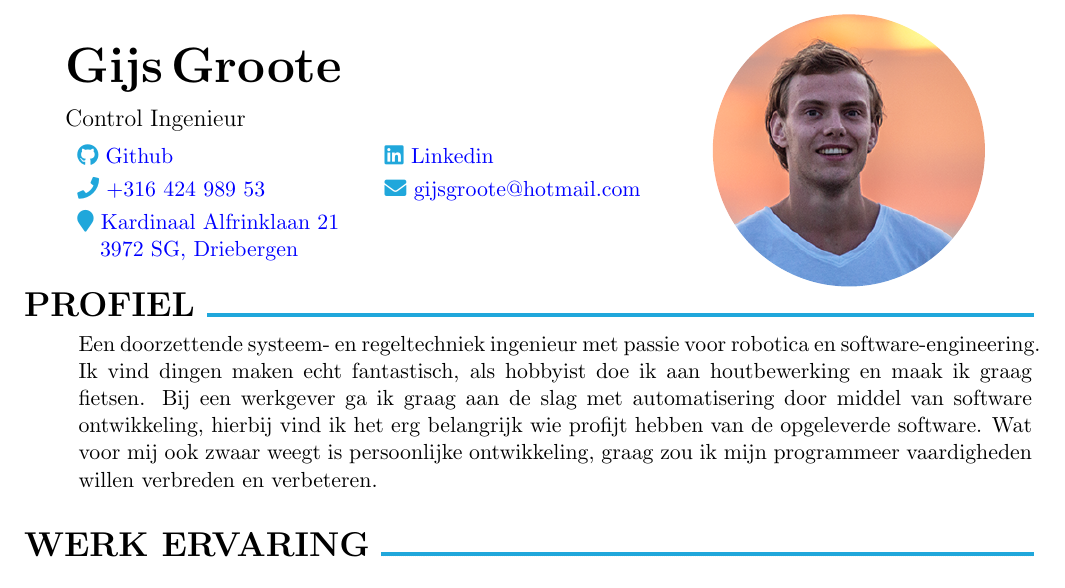
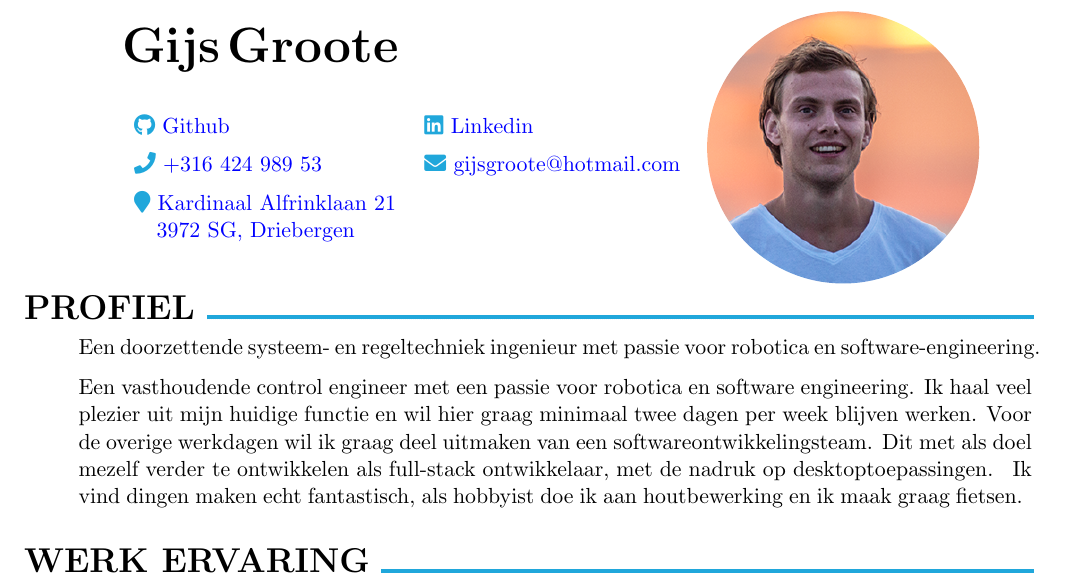
Before and after one commit to GijsGroote/Resume, a LaTeX CV (main.tex, which reads header.tex, resume.tex): part of page 1 of 3, cut so that both start at the same text. Compiled offline with pdfLaTeX.

Commit message:
update description

```diff
--- a/header.tex
+++ b/header.tex
@@ -1,28 +1,28 @@
+%	Header (name, adress, socials and optionally a photo)
+\begin{tikzpicture}[remember picture, overlay]
 
-%	Header (name, adress, socials and optionally a photo)
+    % Larger Round photo
+    \ifthenelse{\equal{\usephoto}{true}}{
+        \node[anchor=north east, xshift=-2.7cm, yshift=-0.7cm] at (current page.north east) {
+                \begin{tikzpicture}
+                    % Define the circle radius
+                    % Clip and position the image
+                    \clip (0,0) circle(2.4cm);
+                    \draw (3,3) node {\includegraphics[height=6cm]{picture.png}};
+                    % \draw (3,3) node {\includegraphics[height=6cm]{picture.png}}; % Use \draw instead of a nested \node
 
-
-
-\begin{tikzpicture}[remember picture, overlay]
-    % Larger Round photo
-
-\ifthenelse{\equal{\usephoto}{true}}{
-    \node[anchor=north east, xshift=-2.6cm, yshift=-0.4cm] at (current page.north east) {
-        \begin{tikzpicture}
-            \clip (0,0) circle(2.4cm); % Increased circle size
-            \draw (3,3) node {\includegraphics[height=6cm]{picture.png}}; % Use \draw instead of a nested \node
+                    % \clip (0,0) circle(2.4cm); % Increased circle size
                 \end{tikzpicture}
         };}{}
 
         % Information
-    \node[anchor=north west, text width=0.6\textwidth, align=left] at ([xshift=2.5cm, yshift=-1cm]current page.north west) {
-        {\Huge \textbf{Gijs Groote}} \\[0.3cm]
-        {\large Control \lang{Ingenieur}{Engineer}} \\[0.2cm]
-        \begin{tabular}{p{5cm} p{5cm}}
+        \node[anchor=north west, text width=0.6\textwidth, align=left] at ([xshift=3.5cm, yshift=-1cm]current page.north west) {
+            {\Huge \textbf{Gijs Groote}} \\[0.7cm]
+            \begin{tabular}{p{4.7cm} p{5cm}}
                 % socials
-            \href{https://github.com/GijsGroote}{{\color{themecolor} \faIcon{github}}~Github} & \href{https://www.linkedin.com/in/gijs-groote-7ab6aa122/}{{\color{themecolor} \faIcon{linkedin}}~Linkedin} \\[0.1cm]
+                \href{https://github.com/GijsGroote}{{\color{themecolor} \faIcon{github}}~Github} & \href{https://www.linkedin.com/in/gijs-groote-7ab6aa122/}{{\color{themecolor} \faIcon{linkedin}}~Linkedin} \\[0.2cm]
                 % contact details
-            \href{tel:+31642498953}{{\color{themecolor} \faIcon{phone}}~+316~424~989~53} & {\href{mailto:gijsgroote@hotmail.com}{{\color{themecolor} \faIcon{envelope}}~gijsgroote@hotmail.com}} \\[0.1cm]
+                \href{tel:+31642498953}{{\color{themecolor} \faIcon{phone}}~+316~424~989~53} & {\href{mailto:gijsgroote@hotmail.com}{{\color{themecolor} \faIcon{envelope}}~gijsgroote@hotmail.com}} \\[0.2cm]
                 % adress
                 \href{https://maps.app.goo.gl/GUd74A39oidkBghJ7}{{\color{themecolor} \faIcon{map-marker}}~Kardinaal Alfrinklaan 21} & \\
                 \href{https://maps.app.goo.gl/GUd74A39oidkBghJ7}{{\hspace{0.4cm}3972~SG, Driebergen}} & \\
@@ -30,4 +30,4 @@
         };
     \end{tikzpicture}
 
-\vspace{0.5cm} % Adjust spacing to ensure content starts below the header
+    \vspace{0.9cm} % Adjust spacing to ensure content starts below the header
--- a/resume.tex
+++ b/resume.tex
@@ -3,13 +3,18 @@
 %	PROFILE
 %----------------------------------------------------------------------------------------
 \begin{rSection}{\lang{Profiel}{Profile}}
-  \ifthenelse{\equal{\extendedOtherExp}{true}} {%
-    \lang{Een doorzettende systeem- en regeltechniek ingenieur met passie voor robotica en software-engineering. Ik vind dingen maken echt fantastisch, als hobbyist doe ik aan houtbewerking en maak ik graag\hspace{0.7cm} fietsen. Bij een werkgever ga ik graag aan de slag met automatisering door middel van software ontwikkeling, hierbij vind ik het erg belangrijk wie profijt hebben van de opgeleverde software. Wat voor mij ook zwaar weegt is persoonlijke ontwikkeling, graag zou ik mijn programmeer vaardigheden willen verbreden en verbeteren.}
-  {A persistend control engineer with a passion for robotics and software engineering. I adore making stuff, as hobbyist I do woodworking and make bicycles. At an employer, I would like to work on process automation through software development. It is important to me who benefits from the software delivered. What also is important to me is personal development, I would like to broaden and improve my programming skills.}}
-  {%
-    \lang{Ik vind dingen maken echt fantastisch, als hobbyist doe ik aan houtbewerking en ik maak graag fietsen. Bij een werkgever ga ik graag aan de slag met automatisering door middel van software ontwikkeling. Graag wil ik mijn programmeer vaardigheden verbeteren en verbreden.}
-  {I adore making stuff, as hobbyist I do woodworking and make bicycles. At an employer, I would like to work on process automation through software development. What also is important to me is personal development, I would like to broaden and improve my programming skills.}}
-\end{rSection}
+    \lang{Een doorzettende systeem- en regeltechniek ingenieur met passie voor robotica en software-engineering.
+
+Een vasthoudende control engineer met een passie voor robotica en software engineering. Ik haal veel plezier uit mijn huidige functie en wil hier graag minimaal twee dagen per week blijven werken. Voor de overige werkdagen wil ik graag deel uitmaken van een softwareontwikkelingsteam. Dit met als doel mezelf verder te ontwikkelen als full-stack ontwikkelaar, met de nadruk op desktoptoepassingen.
+    }
+    {A persistend control engineer with a passion for robotics and software engineering. I find joy at my current position and would like to stay for at least two days a week. For the remaining working days I would like to become part of an software development team. In order to improve further as full stack developer with emphasis on desktop applications.}
+        \ifthenelse{\equal{\extendedOtherExp}{true}}
+        {%
+            \lang{Ik vind dingen maken echt fantastisch, als hobbyist doe ik aan houtbewerking en ik maak graag fietsen.}
+            {I love making stuff, as hobbyist I enjoy woodworking and make bicycles.}
+        }
+        {}
+    \end{rSection}
 
 %----------------------------------------------------------------------------------------
 %	WORK EXPERIENCE
```
Also changed, not shown: pdfs/resumes/cv_gsgroote.pdf, pdfs/resumes/cv_gsgroote_ext.pdf, pdfs/resumes/cv_gsgroote_ext_no_photo.pdf, pdfs/resumes/cv_gsgroote_no_photo.pdf, pdfs/resumes/resume_gsgroote.pdf, pdfs/resumes/resume_gsgroote_ext.pdf, pdfs/resumes/resume_gsgroote_ext_no_photo.pdf, pdfs/resumes/resume_gsgroote_no_photo.pdf, 1 other file. Lines whose indentation alone changed are shown as unchanged.
